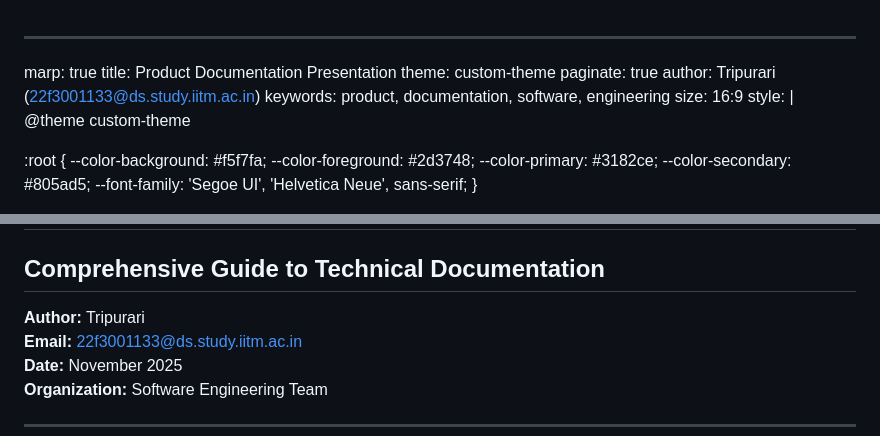
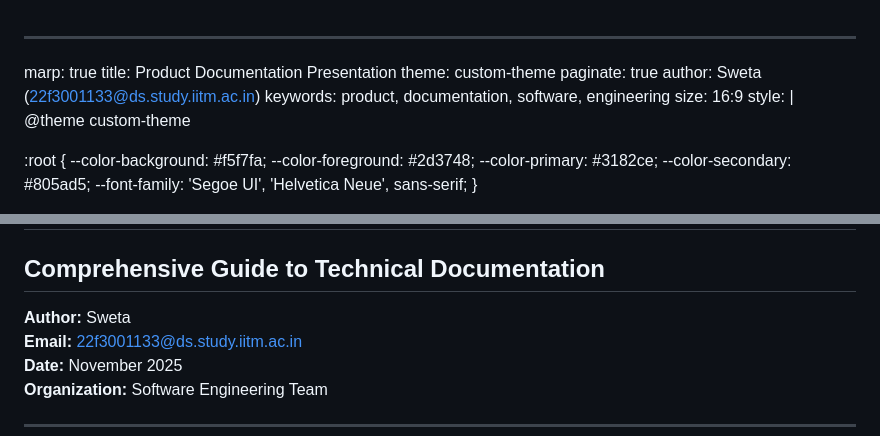
Before and after one commit to 22f3001133/quarterly-earnings-revealjs, a Markdown page: slides.md, 2 parts joined by grey strips. Rendered like a GitHub page.

```diff
--- a/slides.md
+++ b/slides.md
@@ -3,7 +3,7 @@ marp: true
 title: Product Documentation Presentation
 theme: custom-theme
 paginate: true
-author: Tripurari (22f3001133@ds.study.iitm.ac.in)
+author: Sweta (22f3001133@ds.study.iitm.ac.in)
 keywords: product, documentation, software, engineering
 size: 16:9
 style: |
@@ -173,7 +173,7 @@ style: |
 
 ## Comprehensive Guide to Technical Documentation
 
-**Author:** Tripurari
+**Author:** Sweta
 **Email:** 22f3001133@ds.study.iitm.ac.in
 **Date:** November 2025
 **Organization:** Software Engineering Team
```
Also changed, not shown: other parts of slides.md (+1 -1 lines).
